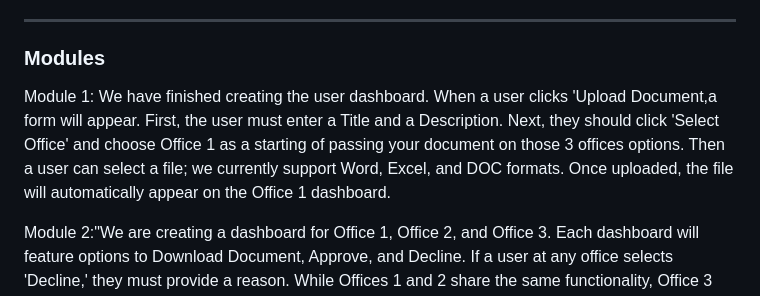
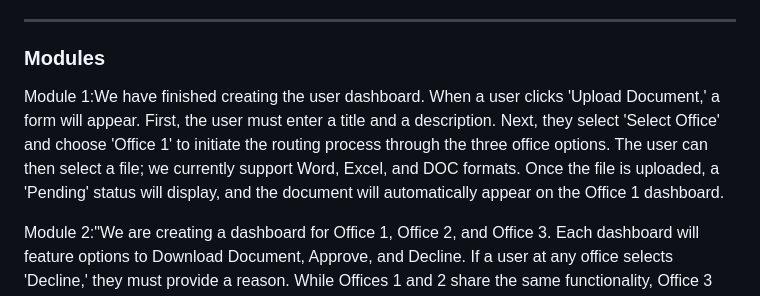
Before and after one commit to anj034542-star/AADS, a Markdown page: README.md, the part around the change. GitHub-like rendering.

```diff
--- a/README.md
+++ b/README.md
@@ -91,6 +91,6 @@ Administrators have elevated privileges to:
 
 ### **Modules**
 
-Module 1: We have finished creating the user dashboard. When a user clicks 'Upload Document,a form will appear. First, the user must enter a Title and a Description. Next, they should click 'Select Office' and choose Office 1 as a starting of passing your document on those 3 offices options. Then a user can select a file; we currently support Word, Excel, and DOC formats. Once uploaded, the file will automatically appear on the Office 1 dashboard.
+Module 1:We have finished creating the user dashboard. When a user clicks 'Upload Document,' a form will appear. First, the user must enter a title and a description. Next, they select 'Select Office' and choose 'Office 1' to initiate the routing process through the three office options. The user can then select a file; we currently support Word, Excel, and DOC formats. Once the file is uploaded, a 'Pending' status will display, and the document will automatically appear on the Office 1 dashboard.
 
 Module 2:"We are creating a dashboard for Office 1, Office 2, and Office 3. Each dashboard will feature options to Download Document, Approve, and Decline. If a user at any office selects 'Decline,' they must provide a reason. While Offices 1 and 2 share the same functionality, Office 3 acts as the final approval stage. The process begins when a user uploads a document; only then will the download and approval options become visible on the office dashboards."
```
